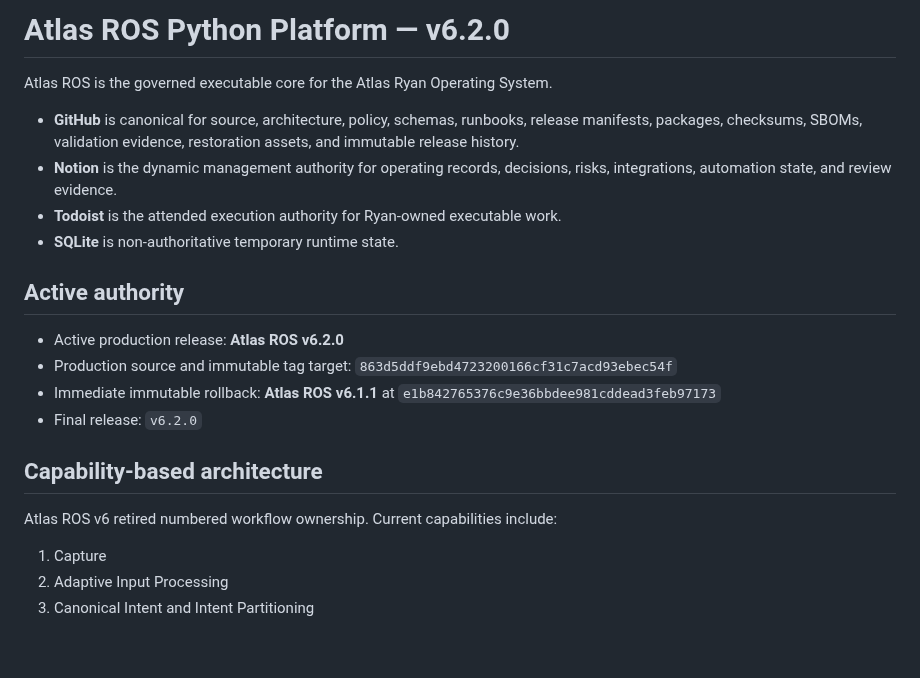
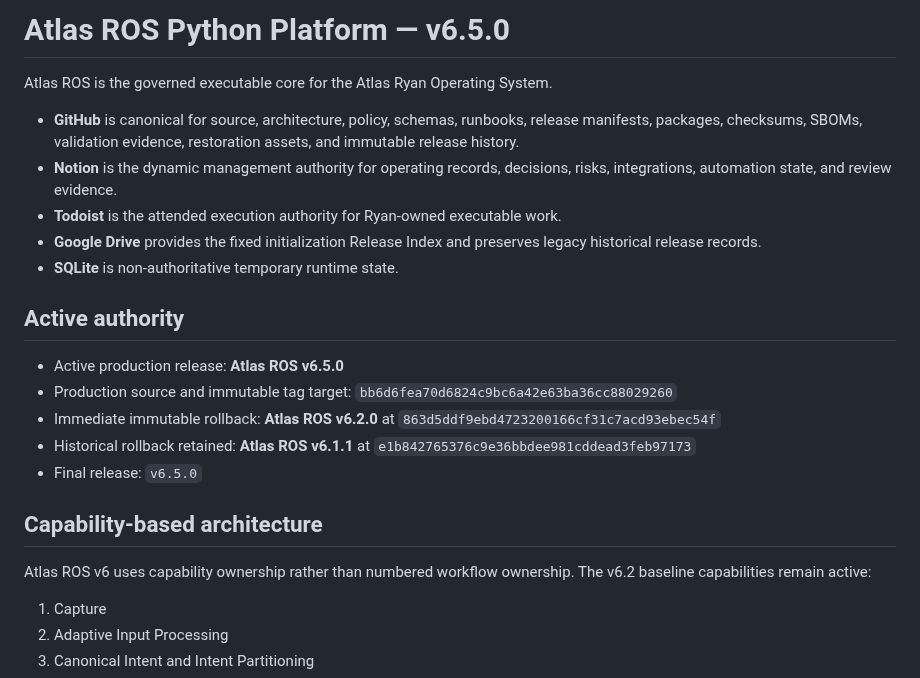
Before and after one commit to Ryan9876/atlas-ros, a Markdown page: README.md, the part around one of its changes. Drawn GitHub-style; blank space fills up the shorter version.

```diff
--- a/README.md
+++ b/README.md
@@ -1,22 +1,24 @@
-# Atlas ROS Python Platform — v6.2.0
+# Atlas ROS Python Platform — v6.5.0
 
 Atlas ROS is the governed executable core for the Atlas Ryan Operating System.
 
 - **GitHub** is canonical for source, architecture, policy, schemas, runbooks, release manifests, packages, checksums, SBOMs, validation evidence, restoration assets, and immutable release history.
 - **Notion** is the dynamic management authority for operating records, decisions, risks, integrations, automation state, and review evidence.
 - **Todoist** is the attended execution authority for Ryan-owned executable work.
+- **Google Drive** provides the fixed initialization Release Index and preserves legacy historical release records.
 - **SQLite** is non-authoritative temporary runtime state.
 
 ## Active authority
 
-- Active production release: **Atlas ROS v6.2.0**
-- Production source and immutable tag target: `863d5ddf9ebd4723200166cf31c7acd93ebec54f`
-- Immediate immutable rollback: **Atlas ROS v6.1.1** at `e1b842765376c9e36bbdee981cddead3feb97173`
-- Final release: `v6.2.0`
+- Active production release: **Atlas ROS v6.5.0**
+- Production source and immutable tag target: `bb6d6fea70d6824c9bc6a42e63ba36cc88029260`
+- Immediate immutable rollback: **Atlas ROS v6.2.0** at `863d5ddf9ebd4723200166cf31c7acd93ebec54f`
+- Historical rollback retained: **Atlas ROS v6.1.1** at `e1b842765376c9e36bbdee981cddead3feb97173`
+- Final release: `v6.5.0`
 
 ## Capability-based architecture
 
-Atlas ROS v6 retired numbered workflow ownership. Current capabilities include:
+Atlas ROS v6 uses capability ownership rather than numbered workflow ownership. The v6.2 baseline capabilities remain active:
 
 1. Capture
 2. Adaptive Input Processing
```
Also changed, not shown: other parts of README.md (+20 -9 lines).
